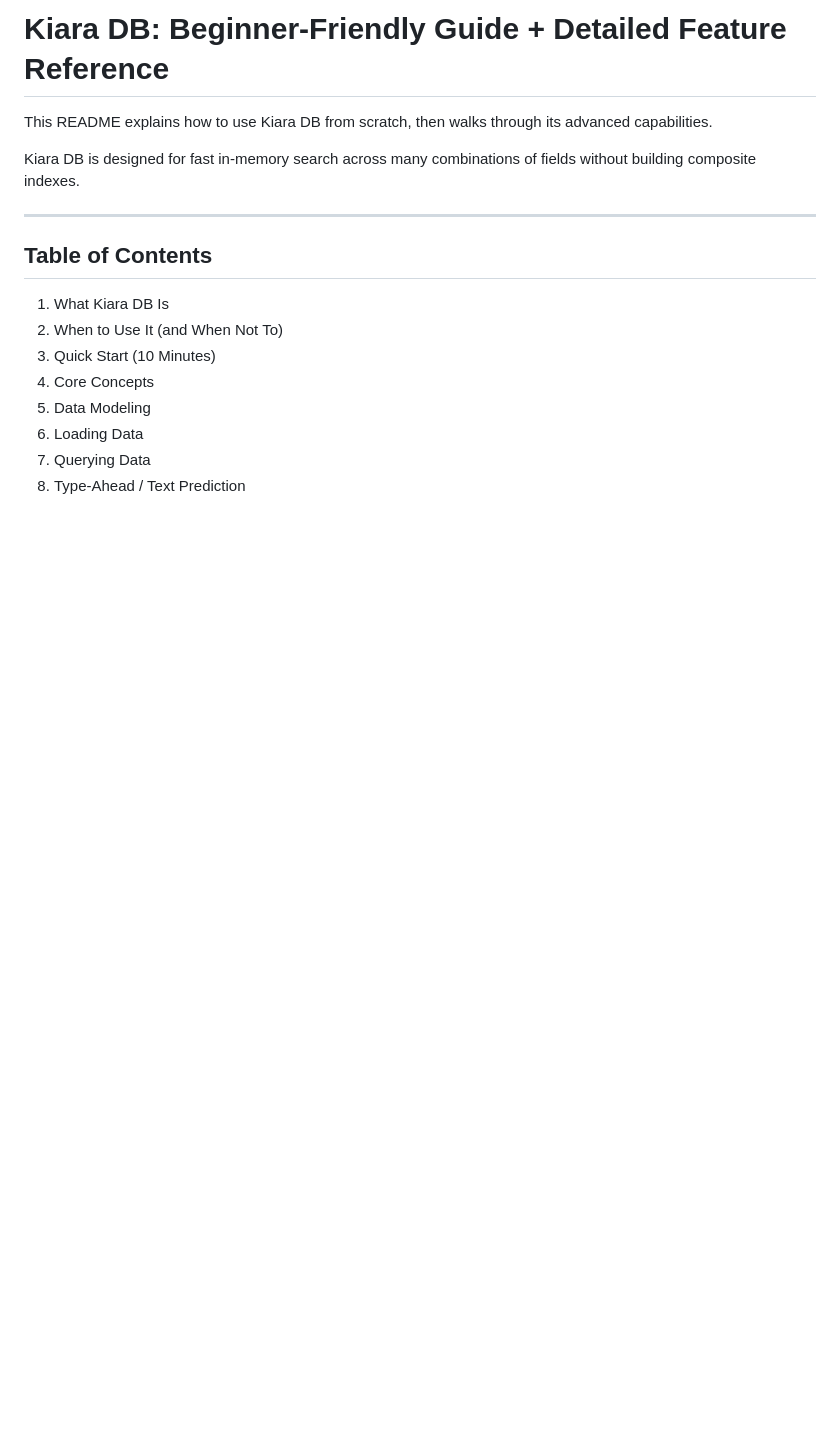
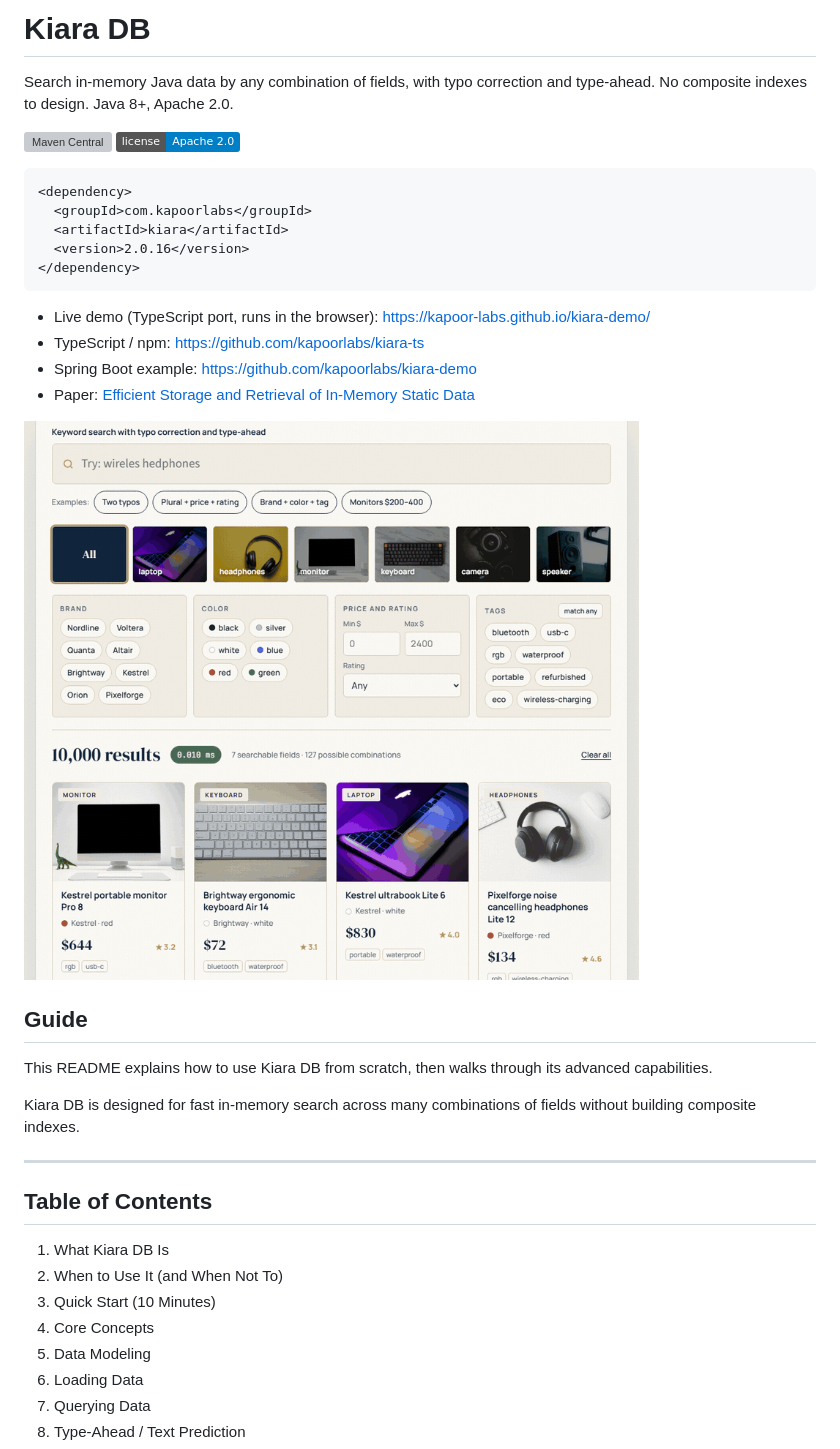
Before and after one commit to kapoorlabs/kiara, a Markdown page: README.md, the part around one of its changes. Rendered like a GitHub page; pictures changed too: doc/images/demo.gif (added); badges without logos; blank space fills up the shorter version; grey boxes are pictures that could not be loaded.

Commit message:
readme: demo link and gif, use 2.0.16, move build and release notes to CONTRIBUTING

````diff
--- a/README.md
+++ b/README.md
@@ -1,4 +1,27 @@
-# Kiara DB: Beginner-Friendly Guide + Detailed Feature Reference
+# Kiara DB
+
+Search in-memory Java data by any combination of fields, with typo correction and
+type-ahead. No composite indexes to design. Java 8+, Apache 2.0.
+
+[![Maven Central](https://img.shields.io/maven-central/v/com.kapoorlabs/kiara)](https://central.sonatype.com/artifact/com.kapoorlabs/kiara)
+[![License](https://img.shields.io/badge/license-Apache%202.0-blue)](./LICENSE)
+
+```xml
+<dependency>
+  <groupId>com.kapoorlabs</groupId>
+  <artifactId>kiara</artifactId>
+  <version>2.0.16</version>
+</dependency>
+```
+
+- Live demo (TypeScript port, runs in the browser): https://kapoor-labs.github.io/kiara-demo/
+- TypeScript / npm: https://github.com/kapoorlabs/kiara-ts
+- Spring Boot example: https://github.com/kapoorlabs/kiara-demo
+- Paper: [Efficient Storage and Retrieval of In-Memory Static Data](https://doi.org/10.22059/jac.2020.76227)
+
+[![Typo correction and combined filters in the live demo](./doc/images/demo.gif)](https://kapoor-labs.github.io/kiara-demo/)
+
+## Guide
 
 This README explains how to use Kiara DB from scratch, then walks through its advanced capabilities.
 
````
Also changed, not shown: other parts of README.md (+2 -57 lines), CONTRIBUTING.md (added, +39 -0 lines).
